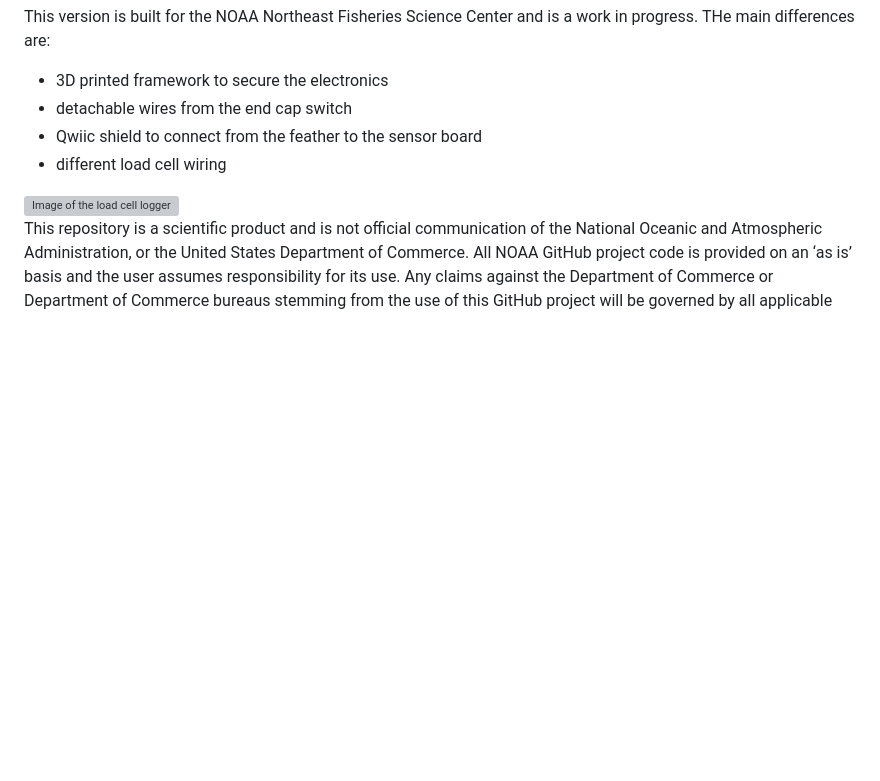
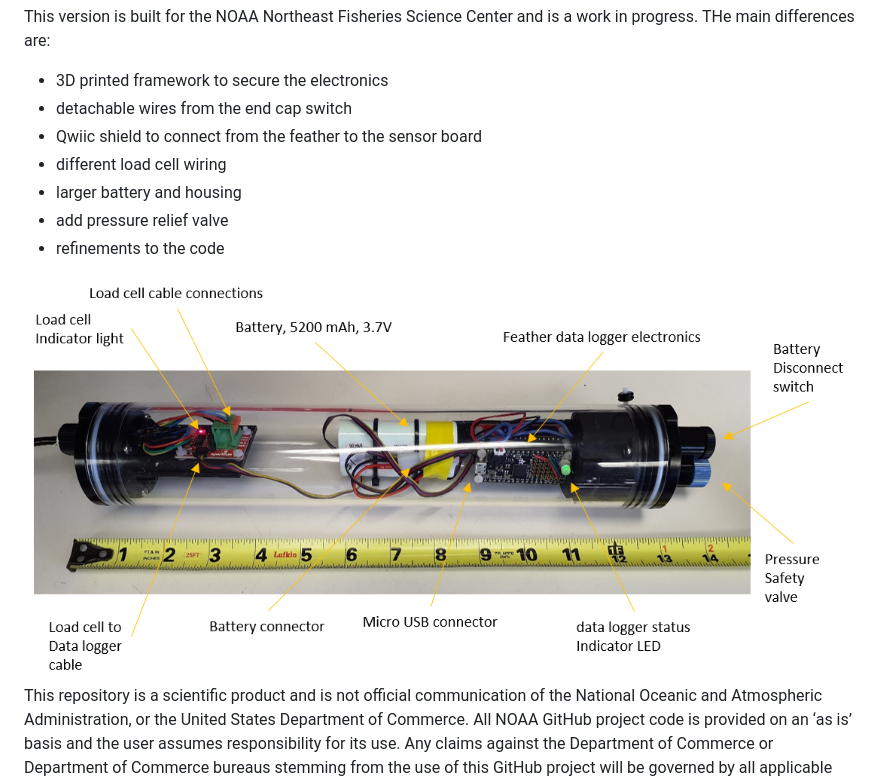
Before and after one commit to MMartini1/endline_tension_meter, a Markdown page: README.md, the part around the change. Rendered like a GitHub page; pictures changed too: Images/LargeVersion.png (added); blank space fills up the shorter version; grey boxes are pictures that could not be loaded.

Commit message:
add pics and update README.md

```diff
--- a/README.md
+++ b/README.md
@@ -8,7 +8,10 @@ This version is built for the NOAA Northeast Fisheries Science Center and is a w
 - detachable wires from the end cap switch
 - Qwiic shield to connect from the feather to the sensor board
 - different load cell wiring
+- larger battery and housing
+- add pressure relief valve
+- refinements to the code
 
-<img src="Images/20230206_125726web.jpg" alt="Image of the load cell logger" />
+<img src="Images/LargeVersion.png" alt="Image of the load cell logger" />
 
 This repository is a scientific product and is not official communication of the National Oceanic and Atmospheric Administration, or the United States Department of Commerce. All NOAA GitHub project code is provided on an ‘as is’ basis and the user assumes responsibility for its use. Any claims against the Department of Commerce or Department of Commerce bureaus stemming from the use of this GitHub project will be governed by all applicable Federal law. Any reference to specific commercial products, processes, or services by service mark, trademark, manufacturer, or otherwise, does not constitute or imply their endorsement, recommendation or favoring by the Department of Commerce. The Department of Commerce seal and logo, or the seal and logo of a DOC bureau, shall not be used in any manner to imply endorsement of any commercial product or activity by DOC or the United States Government.
```
Also changed, not shown: 1 other file.
